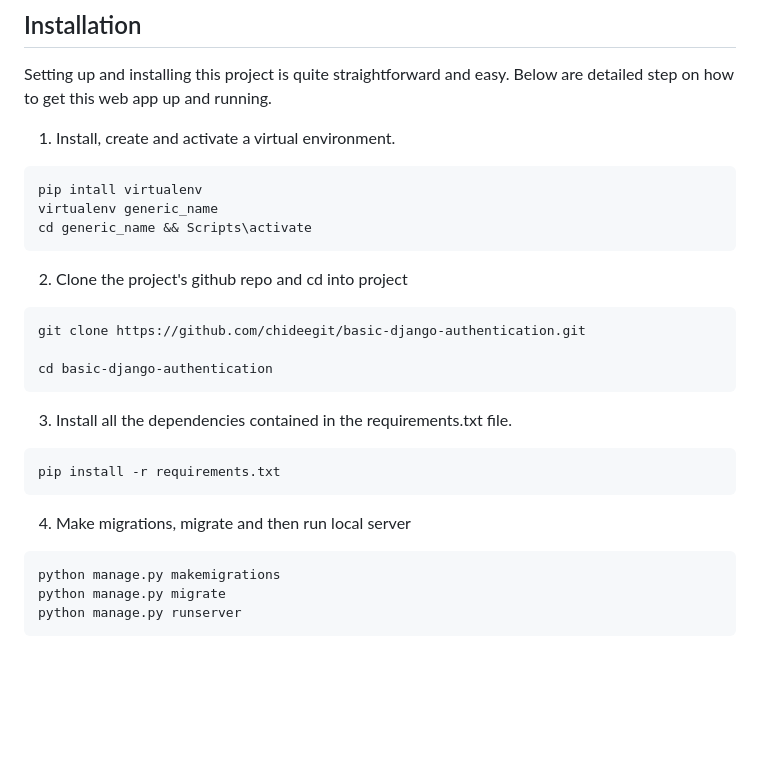
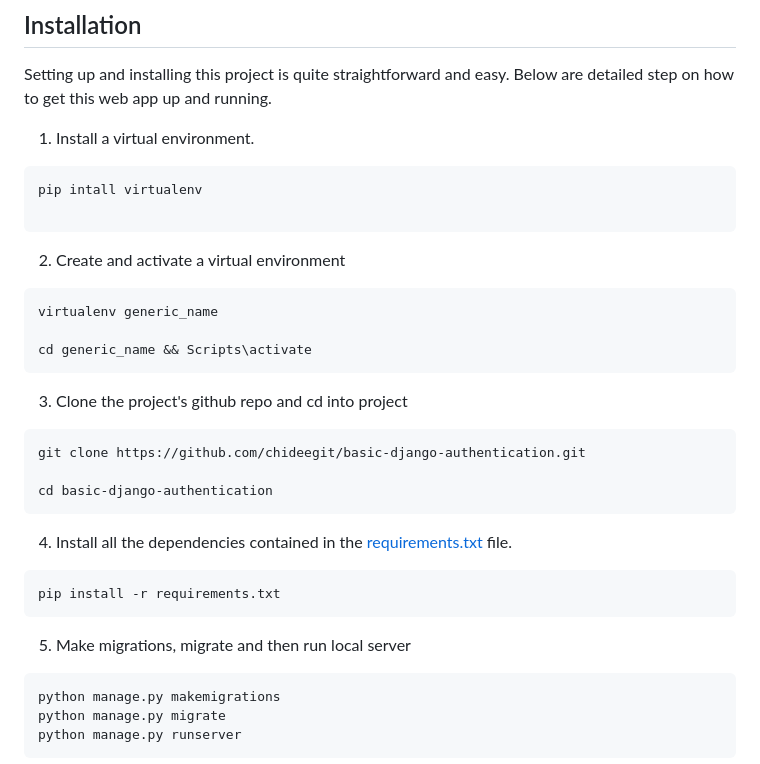
Before and after one commit to chideegit/basic-django-authentication, a Markdown page: README.md, the part around the change. GitHub-like rendering; blank space fills up the shorter version.

Commit message:
changes made to the readme file

````diff
--- a/README.md
+++ b/README.md
@@ -34,26 +34,32 @@ Here are what makes the project tick! Please go through the features to see why
 
 Setting up and installing this project is quite straightforward and easy. Below are detailed step on how to get this web app up and running.
 
-1. Install, create and activate a virtual environment.
+1. Install a virtual environment.
 ```bash
 pip intall virtualenv
+
+```
+
+2. Create and activate a virtual environment
+```bash
 virtualenv generic_name
+
 cd generic_name && Scripts\activate
 ```
 
-2. Clone the project's github repo and cd into project
+3. Clone the project's github repo and cd into project
 ```bash
 git clone https://github.com/chideegit/basic-django-authentication.git
 
 cd basic-django-authentication
 ```
 
-3. Install all the dependencies contained in the requirements.txt file.
+4. Install all the dependencies contained in the [requirements.txt](./requirements.txt) file.
 ```bash
 pip install -r requirements.txt
 ```
 
-4. Make migrations, migrate and  then run local server
+5. Make migrations, migrate and  then run local server
 ```bash
 python manage.py makemigrations
 python manage.py migrate
````
